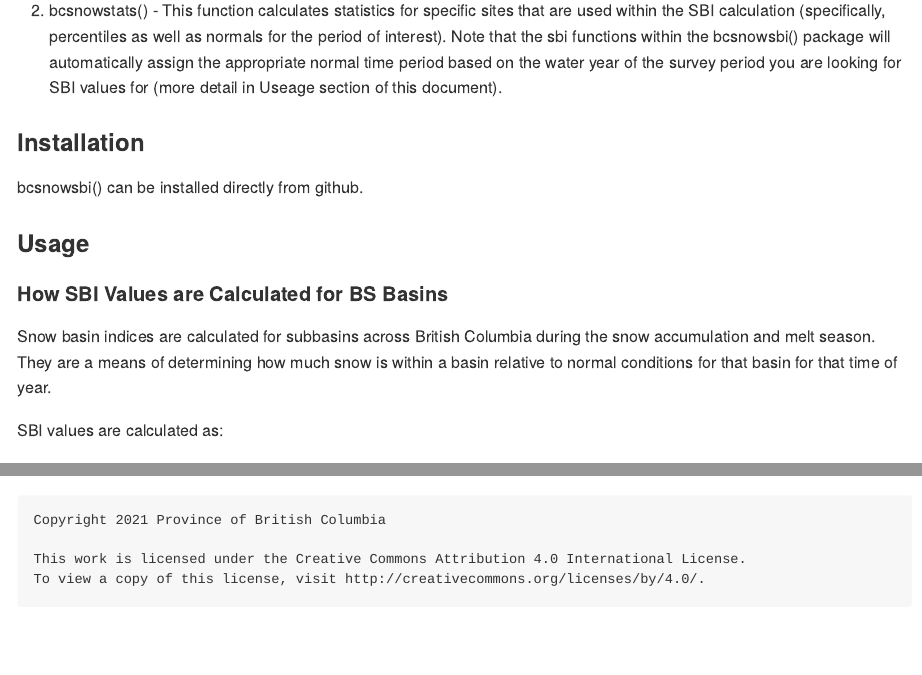
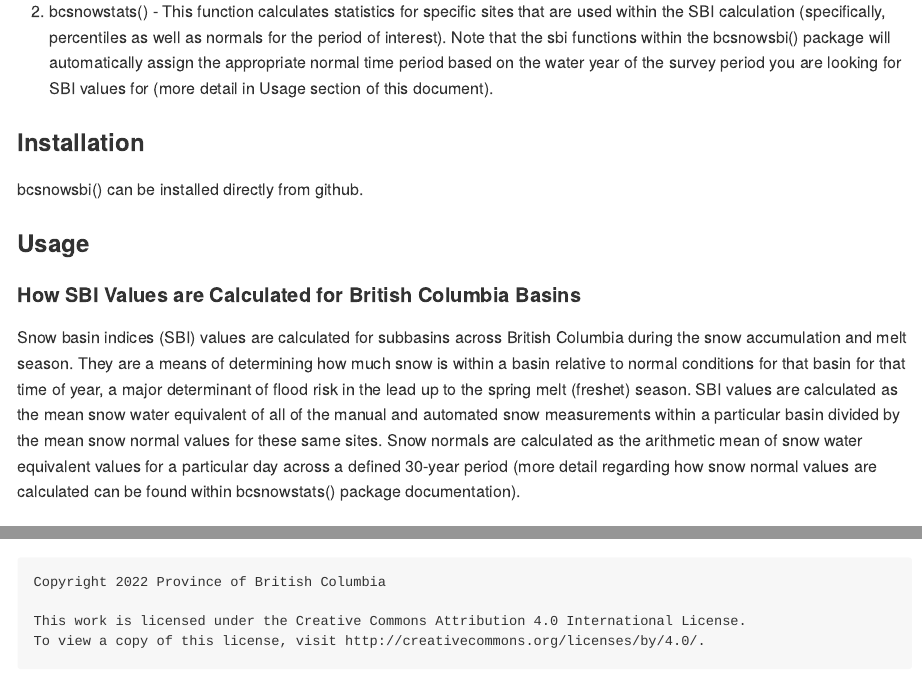
Before and after one commit to bcgov/bcsnowsbi, an R Markdown document (README.Rmd): the page in a window 1100 px wide, from 400 px down before the commit and from 440 px down after it, so that both start at the same text, and a second part further down, joined at a grey line. Rendered offline with R 4.5, knitr and Pandoc, with nearby package versions; some code elsewhere in the file could not run offline; badge pictures from the web are left out.

Commit message:
Updated with more information regarding how the package functions.

````diff
--- a/README.Rmd
+++ b/README.Rmd
@@ -35,21 +35,19 @@ This package contains functions that calculate the snow basin index (SBI) value
 The package contains several functions for retrieving snow basin index values for a particlar basin within the province (details below).
 
 This package also depends on two snow-specific packages to function:
+
 1. bcsnowdata() - retrieves raw data from both automated and manual snow survey sites. This package also contains functions to determine
 
-2. bcsnowstats() - This function calculates statistics for specific sites that are used within the SBI calculation (specifically, percentiles as well as normals for the period of interest). Note that the sbi functions within the bcsnowsbi() package will automatically assign the appropriate normal time period based on the water year of the survey period you are looking for SBI values for (more detail in Useage section of this document).
+2. bcsnowstats() - This function calculates statistics for specific sites that are used within the SBI calculation (specifically, percentiles as well as normals for the period of interest). Note that the sbi functions within the bcsnowsbi() package will automatically assign the appropriate normal time period based on the water year of the survey period you are looking for SBI values for (more detail in Usage section of this document).
 
 ### Installation
 bcsnowsbi() can be installed directly from github.
 
 
-
 ### Usage
 
-#### How SBI Values are Calculated for BS Basins
+#### How SBI Values are Calculated for British Columbia Basins
 
-Snow basin indices are calculated for subbasins across British Columbia during the snow accumulation and melt season. They are a means of determining how much snow is within a basin relative to normal conditions for that basin for that time of year.
-
-SBI values are calculated as:
+Snow basin indices (SBI) values are calculated for subbasins across British Columbia during the snow accumulation and melt season. They are a means of determining how much snow is within a basin relative to normal conditions for that basin for that time of year, a major determinant of flood risk in the lead up to the spring melt (freshet) season. SBI values are calculated as the mean snow water equivalent of all of the manual and automated snow measurements within a particular basin divided by the mean snow normal values for these same sites. Snow normals are calculated as the arithmetic mean of snow water equivalent values for a particular day across a defined 30-year period (more detail regarding how snow normal values are calculated can be found within bcsnowstats() package documentation).
 
 #### Ways of Returning SBI Values Using bcsnowsbi()
@@ -113,7 +106,7 @@ This package uses snow-related data present on the BC Data Catalogue. This inclu
 [![Creative Commons License](https://i.creativecommons.org/l/by/4.0/88x31.png)](http://creativecommons.org/licenses/by/4.0/)
 
 ```
-Copyright 2021 Province of British Columbia
+Copyright 2022 Province of British Columbia
 
 This work is licensed under the Creative Commons Attribution 4.0 International License.
 To view a copy of this license, visit http://creativecommons.org/licenses/by/4.0/.
````
Also changed, not shown: README.Rmd (11 more changed lines).
